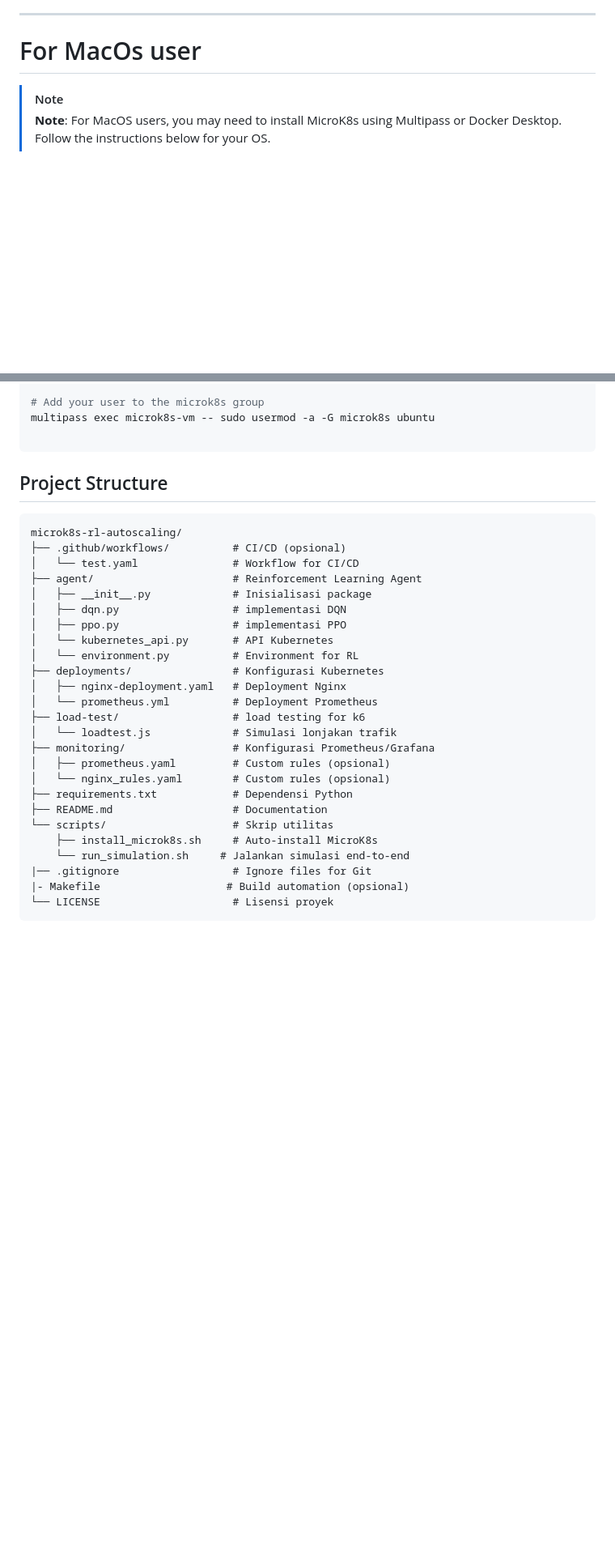
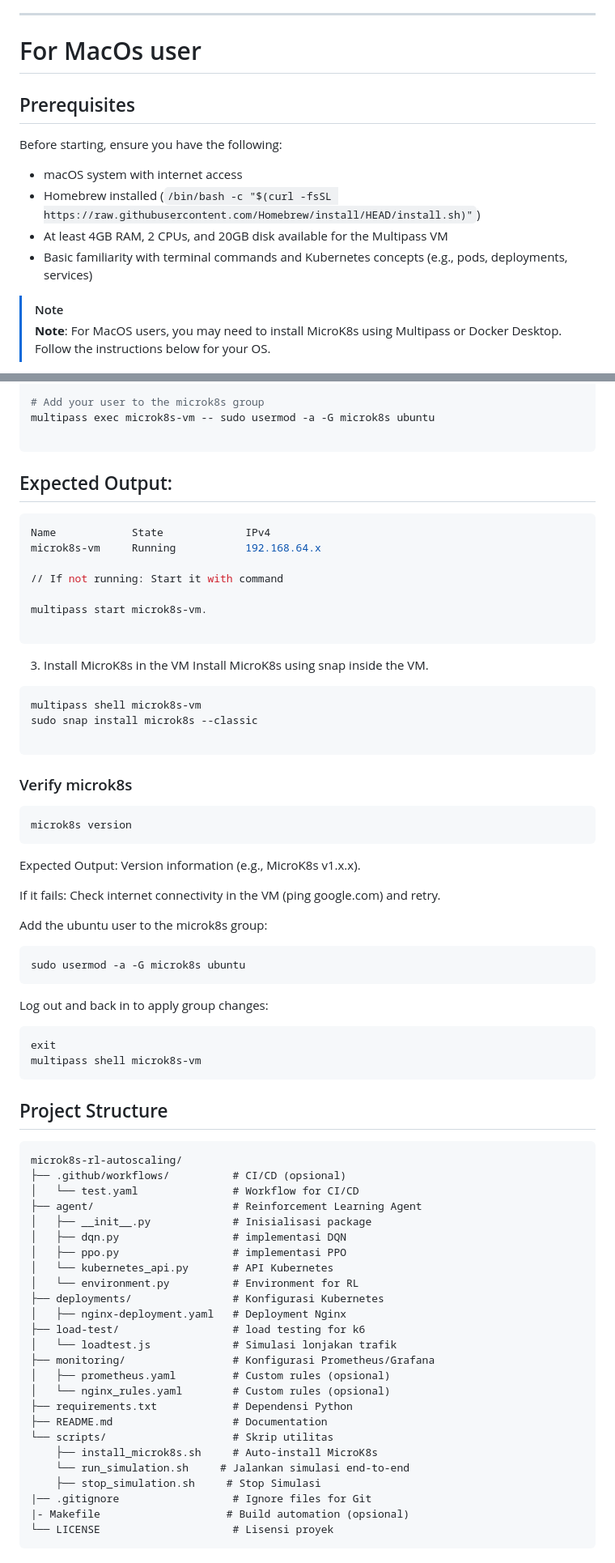
Before and after one commit to rohmatmret/microk8s-autoscaling, a Markdown page: README.md, 2 parts joined by grey strips. Shown: that part at 81% size. Drawn GitHub-style; blank space fills up the shorter version.

Commit message:
add description expectation output macOs Prerequisites

````diff
--- a/README.md
+++ b/README.md
@@ -73,6 +73,16 @@ microk8s enable grafana
 ----
 # For MacOs user
 
+## Prerequisites
+
+Before starting, ensure you have the following:
+
+- macOS system with internet access
+- Homebrew installed (`/bin/bash -c "$(curl -fsSL https://raw.githubusercontent.com/Homebrew/install/HEAD/install.sh)"`)
+- At least 4GB RAM, 2 CPUs, and 20GB disk available for the Multipass VM
+- Basic familiarity with terminal commands and Kubernetes concepts (e.g., pods, deployments, services)
+
+
 >[!NOTE]
 > **Note**: For MacOS users, you may need to install MicroK8s using Multipass or Docker Desktop. Follow the instructions below for your OS.
 
@@ -97,6 +107,44 @@ multipass exec microk8s-vm -- sudo snap install microk8s --classic
 multipass exec microk8s-vm -- sudo usermod -a -G microk8s ubuntu
 
 ```
+## Expected Output:
+```sh
+Name            State             IPv4
+microk8s-vm     Running           192.168.64.x
+
+// If not running: Start it with command
+
+multipass start microk8s-vm.
+
+```
+3. Install MicroK8s in the VM
+Install MicroK8s using snap inside the VM.
+
+```sh
+multipass shell microk8s-vm
+sudo snap install microk8s --classic
+
+```
+### Verify microk8s
+```sh
+microk8s version
+```
+Expected Output: Version information (e.g., MicroK8s v1.x.x).
+
+If it fails: Check internet connectivity in the VM (ping google.com) and retry.
+
+Add the ubuntu user to the microk8s group:
+
+```sh
+sudo usermod -a -G microk8s ubuntu
+```
+Log out and back in to apply group changes:
+
+```sh
+exit
+multipass shell microk8s-vm
+```
+
 
 ## Project Structure
 ```plaintext
@@ -111,7 +159,6 @@ microk8s-rl-autoscaling/
 │   └── environment.py          # Environment for RL
 ├── deployments/                # Konfigurasi Kubernetes
 │   ├── nginx-deployment.yaml   # Deployment Nginx
-│   └── prometheus.yml          # Deployment Prometheus
 ├── load-test/                  # load testing for k6
 │   └── loadtest.js             # Simulasi lonjakan trafik
 ├── monitoring/                 # Konfigurasi Prometheus/Grafana
@@ -122,6 +169,7 @@ microk8s-rl-autoscaling/
 └── scripts/                    # Skrip utilitas
     ├── install_microk8s.sh     # Auto-install MicroK8s
     └── run_simulation.sh     # Jalankan simulasi end-to-end
+    ├── stop_simulation.sh     # Stop Simulasi
 |── .gitignore                  # Ignore files for Git
 |- Makefile                    # Build automation (opsional)
 └── LICENSE                     # Lisensi proyek
````
Also changed, not shown: other parts of README.md (+8 -0 lines).
